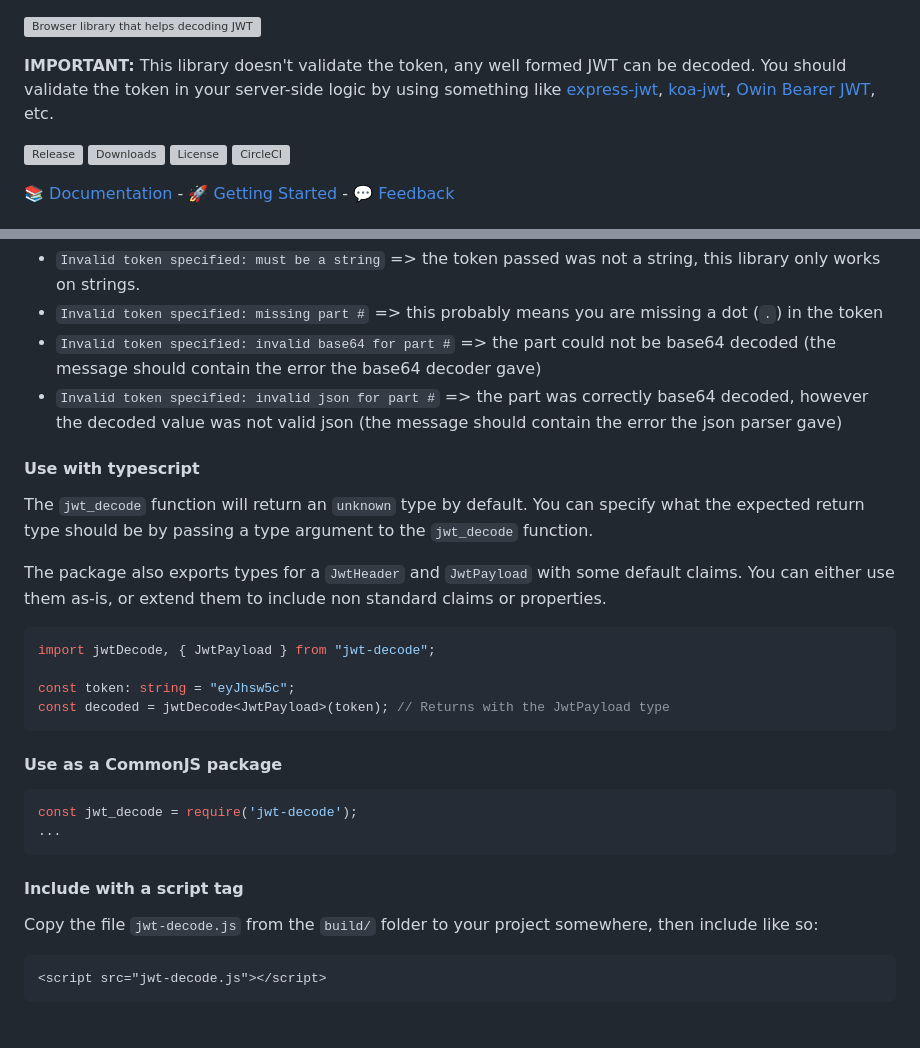
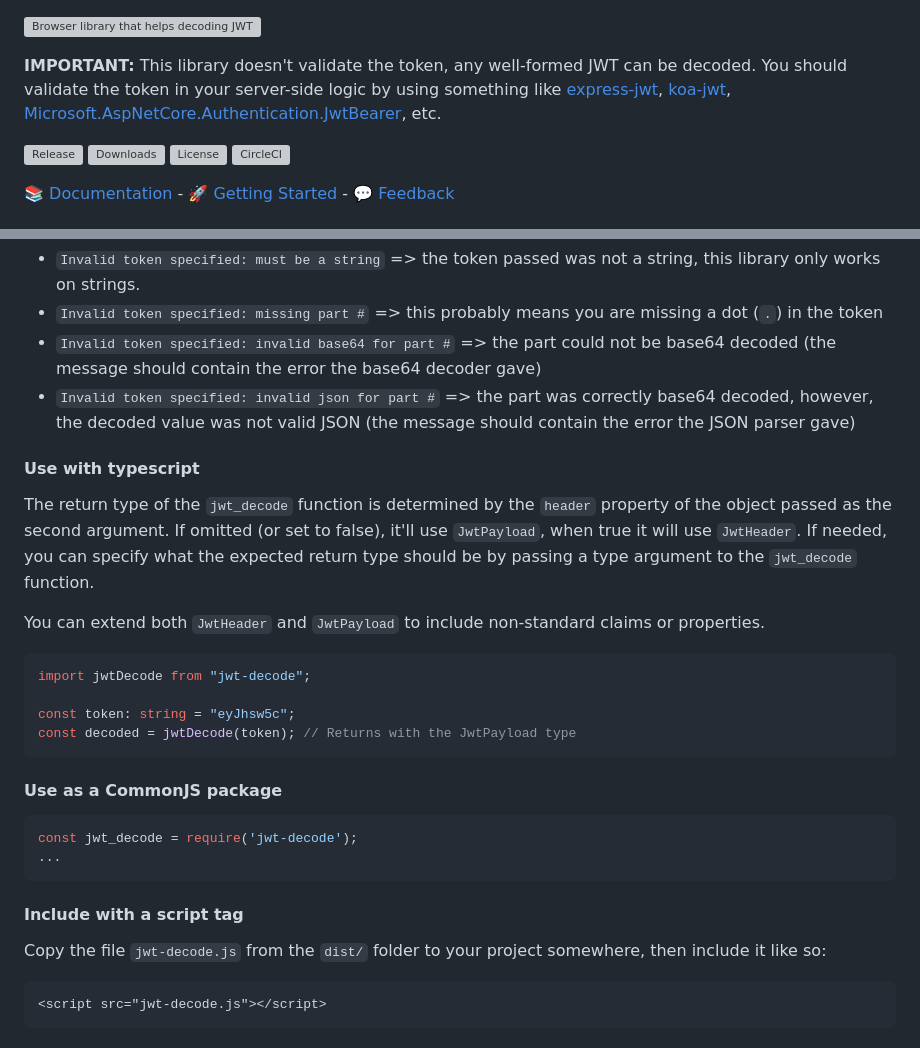
Before and after one commit to auth0/jwt-decode, a Markdown page: README.md, 2 parts joined by grey strips. Drawn GitHub-style; grey boxes are pictures that could not be loaded.

Commit message:
docs: update README

````diff
--- a/README.md
+++ b/README.md
@@ -1,6 +1,6 @@
 ![Browser library that helps decoding JWT tokens which are Base64Url encoded](https://cdn.auth0.com/website/sdks/banners/jwt-decode-banner.png)
 
-**IMPORTANT:** This library doesn't validate the token, any well formed JWT can be decoded. You should validate the token in your server-side logic by using something like [express-jwt](https://github.com/auth0/express-jwt), [koa-jwt](https://github.com/stiang/koa-jwt), [Owin Bearer JWT](https://github.com/michaelnoonan/Auth0-Owin-JwtBearerAuthentication), etc.
+**IMPORTANT:** This library doesn't validate the token, any well-formed JWT can be decoded. You should validate the token in your server-side logic by using something like [express-jwt](https://github.com/auth0/express-jwt), [koa-jwt](https://github.com/stiang/koa-jwt), [Microsoft.AspNetCore.Authentication.JwtBearer](https://www.nuget.org/packages/Microsoft.AspNetCore.Authentication.JwtBearer), etc.
 
 ![Release](https://img.shields.io/npm/v/jwt-decode)
 ![Downloads](https://img.shields.io/npm/dw/jwt-decode)
@@ -67,19 +67,20 @@ Not adhering to the format will result in a `InvalidTokenError` with one of the
 - `Invalid token specified: must be a string` => the token passed was not a string, this library only works on strings.
 - `Invalid token specified: missing part #` => this probably means you are missing a dot (`.`) in the token
 - `Invalid token specified: invalid base64 for part #` => the part could not be base64 decoded (the message should contain the error the base64 decoder gave)
-- `Invalid token specified: invalid json for part #` => the part was correctly base64 decoded, however the decoded value was not valid json (the message should contain the error the json parser gave)
+- `Invalid token specified: invalid json for part #` => the part was correctly base64 decoded, however, the decoded value was not valid JSON (the message should contain the error the JSON parser gave)
 
 #### Use with typescript
 
-The `jwt_decode` function will return an `unknown` type by default. You can specify what the expected return type should be by passing a type argument to the `jwt_decode` function.
+The return type of the `jwt_decode` function is determined by the `header` property of the object passed as the second argument. If omitted (or set to false), it'll use `JwtPayload`, when true it will use `JwtHeader`.
+If needed, you can specify what the expected return type should be by passing a type argument to the `jwt_decode` function.
 
-The package also exports types for a `JwtHeader` and `JwtPayload` with some default claims. You can either use them as-is, or extend them to include non standard claims or properties.
+You can extend both `JwtHeader` and `JwtPayload` to include non-standard claims or properties.
 
 ```typescript
-import jwtDecode, { JwtPayload } from "jwt-decode";
+import jwtDecode from "jwt-decode";
 
 const token: string = "eyJhsw5c";
-const decoded = jwtDecode<JwtPayload>(token); // Returns with the JwtPayload type
+const decoded = jwtDecode(token); // Returns with the JwtPayload type
 ```
 
 #### Use as a CommonJS package
@@ -91,7 +92,7 @@ const jwt_decode = require('jwt-decode');
 
 #### Include with a script tag
 
-Copy the file `jwt-decode.js` from the `build/` folder to your project somewhere, then include like so:
+Copy the file `jwt-decode.js` from the `dist/` folder to your project somewhere, then include it like so:
 
 ```html
 <script src="jwt-decode.js"></script>
````
